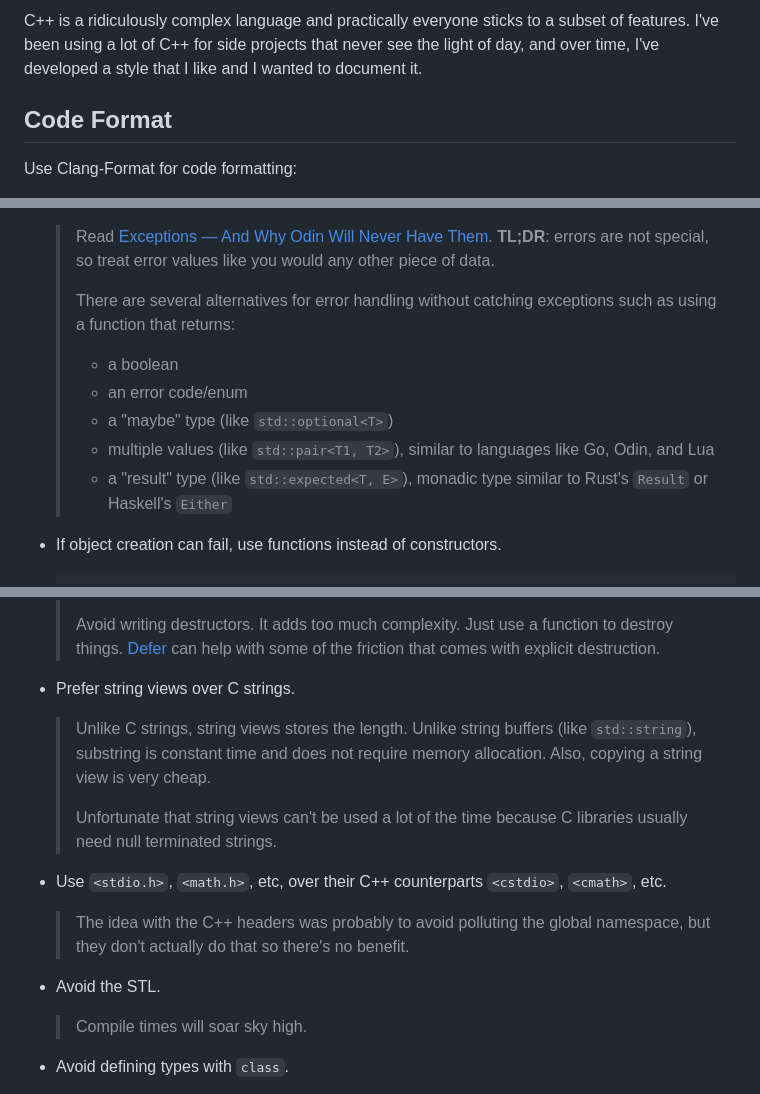
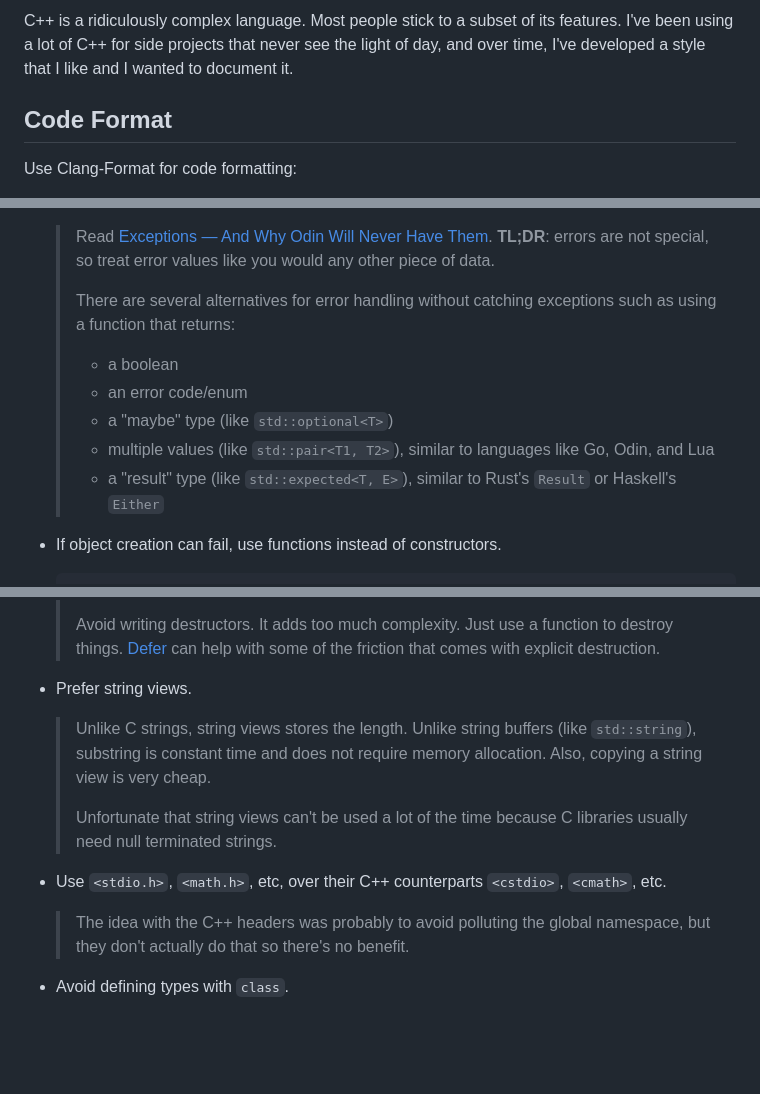
Before and after one commit to jasonliang-dev/jasonliang-dev.github.io, a Markdown page: pages/cpp-style.md, 3 parts joined by grey strips. GitHub-like rendering; blank space fills up the shorter version.

```diff
--- a/pages/cpp-style.md
+++ b/pages/cpp-style.md
@@ -1,7 +1,7 @@
-C++ is a ridiculously complex language and practically everyone sticks to a
-subset of features. I've been using a lot of C++ for side projects that never
-see the light of day, and over time, I've developed a style that I like and I
-wanted to document it.
+C++ is a ridiculously complex language. Most people stick to a subset of its
+features. I've been using a lot of C++ for side projects that never see the
+light of day, and over time, I've developed a style that I like and I wanted
+to document it.
 
 ## Code Format
 
@@ -144,15 +144,16 @@ const char *some_function(i32 kind) {
   > **TL;DR**: errors are not special, so treat error values like you would any
   > other piece of data.
   >
-  > There are several alternatives for error handling without catching exceptions
-  > such as using a function that returns:
+  > There are several alternatives for error handling without catching
+  > exceptions such as using a function that returns:
+  >
   > - a boolean
   > - an error code/enum
   > - a "maybe" type (like `std::optional<T>`)
   > - multiple values (like `std::pair<T1, T2>`), similar to languages like Go,
   >   Odin, and Lua
-  > - a "result" type (like `std::expected<T, E>`), monadic type similar to
-  >   Rust's `Result` or Haskell's `Either`
+  > - a "result" type (like `std::expected<T, E>`), similar to Rust's `Result`
+  >   or Haskell's `Either`
 
 - If object creation can fail, use functions instead of constructors.
 
@@ -192,7 +193,7 @@ const char *some_function(i32 kind) {
   > to destroy things. [Defer](http://www.gingerbill.org/article/2015/08/19/defer-in-cpp/)
   > can help with some of the friction that comes with explicit destruction.
 
-- Prefer string views over C strings.
+- Prefer string views.
 
   > Unlike C strings, string views stores the length. Unlike string buffers
   > (like `std::string`), substring is constant time and does not require
@@ -206,10 +207,6 @@ const char *some_function(i32 kind) {
 
   > The idea with the C++ headers was probably to avoid polluting the global
     namespace, but they don't actually do that so there's no benefit.
-
-- Avoid the STL.
-
-  > Compile times will soar sky high.
 
 - Avoid defining types with `class`.
 
```
Also changed, not shown: other parts of pages/cpp-style.md (+2 -3 lines), pages/fusing.md (+31 -19 lines).
